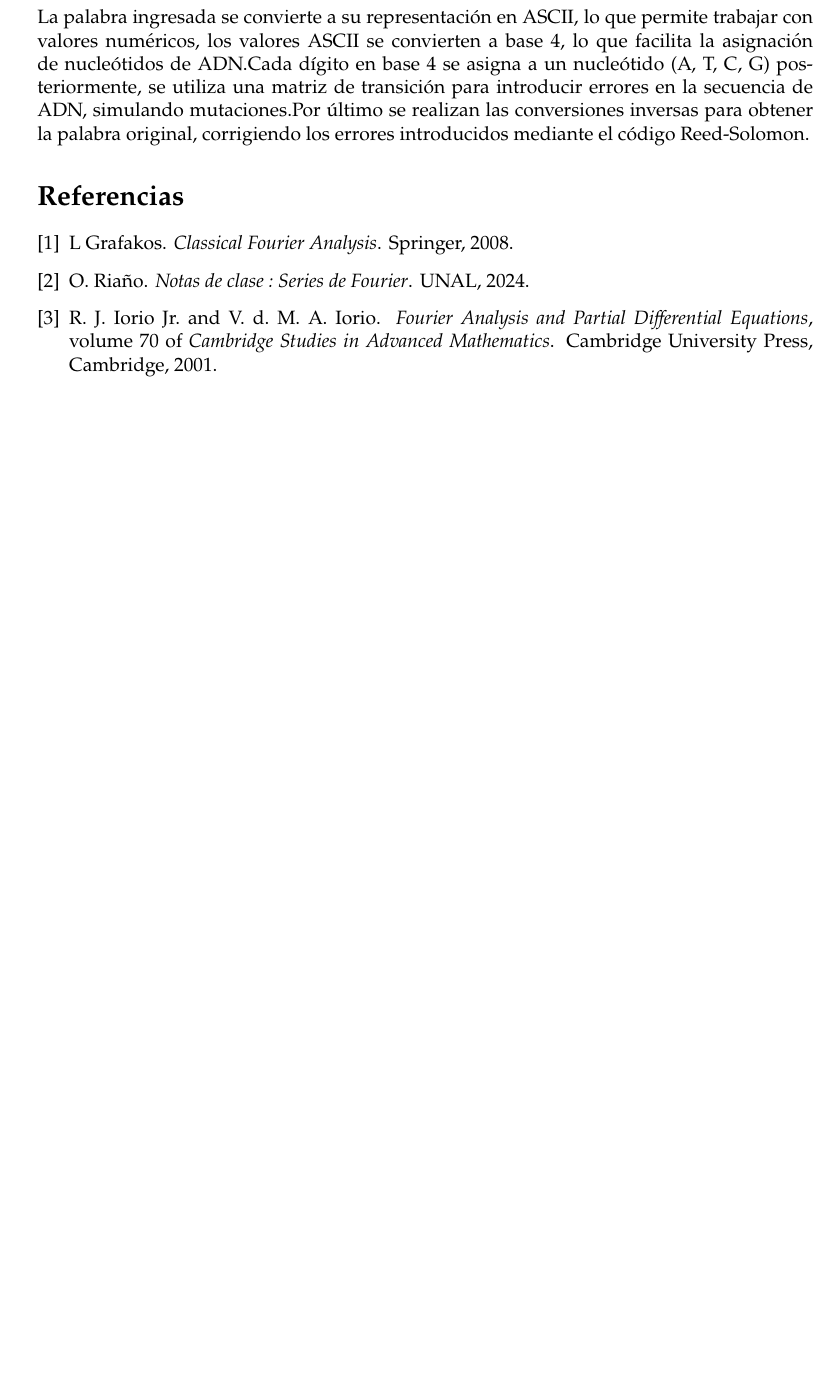
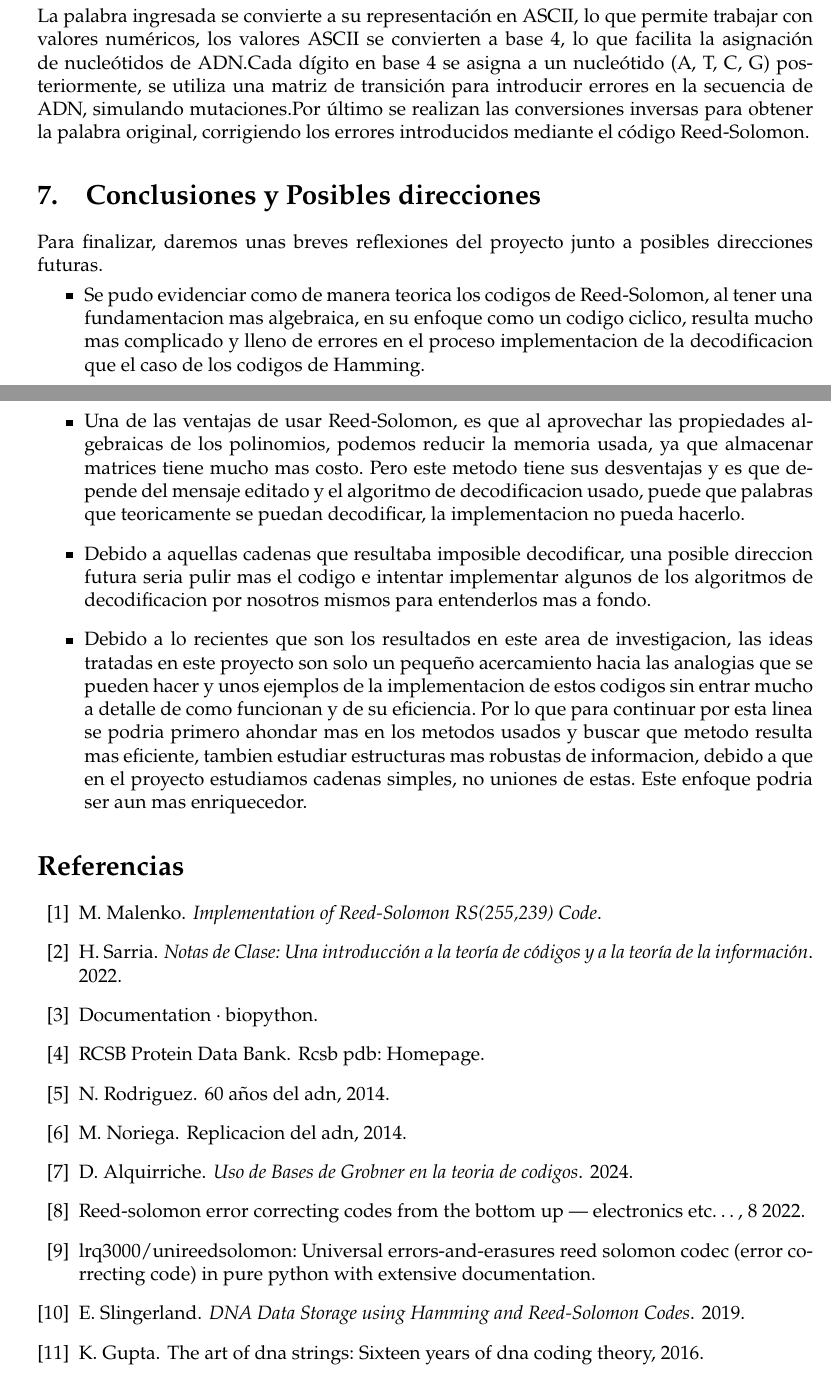
Before and after one commit to FoxToast8a/BioCodigos, a LaTeX paper (Documento/main.tex, which reads Documento/Conclusiones.tex, Documento/references.bib): part of page 15 of 15 before the commit and two parts of pages 15 and 16 of 16 after it, the two joined at a grey line, cut so that both start at the same text, the shorter picture padded with empty space. The pictures show the PDF file Documento/main.pdf that the author committed with the source.

Commit message:
ref y conc

```diff
--- /dev/null
+++ b/Documento/Conclusiones.tex
@@ -0,0 +1,8 @@
+%!TEX root = main.tex
+Para finalizar, daremos unas breves reflexiones del proyecto junto a posibles direcciones futuras.
+\begin{itemize}
+    \item Se pudo evidenciar como de manera teorica los codigos de Reed-Solomon, al tener una fundamentacion mas algebraica, en su enfoque como un codigo ciclico, resulta mucho mas complicado y lleno de errores en el proceso implementacion de la decodificacion que el caso de los codigos de Hamming.
+    \item Una de las ventajas de usar Reed-Solomon, es que al aprovechar las propiedades algebraicas de los polinomios, podemos reducir la memoria usada, ya que almacenar matrices tiene mucho mas costo. Pero este metodo tiene sus desventajas y es que depende del mensaje editado y el algoritmo de decodificacion usado, puede que palabras que teoricamente se puedan decodificar, la implementacion no pueda hacerlo.
+    \item Debido a aquellas cadenas que resultaba imposible decodificar, una posible direccion futura seria pulir mas el codigo e intentar implementar algunos de los algoritmos de decodificacion por nosotros mismos para entenderlos mas a fondo.
+    \item Debido a lo recientes que son los resultados en este area de investigacion, las ideas tratadas en este proyecto son solo un pequeño acercamiento hacia las analogias que se pueden hacer y unos ejemplos de la implementacion de estos codigos sin entrar mucho a detalle de como funcionan y de su eficiencia. Por lo que para continuar por esta linea se podria primero ahondar mas en los metodos usados y buscar que metodo resulta mas eficiente, tambien estudiar estructuras mas robustas de informacion, debido a que en el proyecto estudiamos cadenas simples, no uniones de estas. Este enfoque podria ser aun mas enriquecedor.
+\end{itemize}
--- a/Documento/main.tex
+++ b/Documento/main.tex
@@ -73,8 +73,9 @@ En esta sección daremos los hechos mas relevantes de los códigos que utilizare
 \section{Codigos y ADN}
 En esta sección estudiaremos la manera en la que aplicaremos los códigos lineales escogidos, cuales serán nuestras pautas de partida, por que las tomamos así, y algún ejemplo netamente demostrativo para entender las ideas subyacentes.
 \input{ReedADN}
-
 \input{implementacion}
+\section{Conclusiones y Posibles direcciones}
+\input{Conclusiones}
 \bibliographystyle{unsrt}
 
 \bibliography{references}
--- a/Documento/references.bib
+++ b/Documento/references.bib
@@ -1,11 +1,6 @@
-@book{grafakos2008classical,
-  title={Classical Fourier Analysis},
-  author={Grafakos, L},
-  year={2008},
-  publisher={Springer}
+
+@book{example,
+  title={Implementation of Reed-Solomon RS(255,239)
+Code},
+  author={Malenko, M.},
 }
-@book{ogrianoc,
-  title={Notas de clase : Series de Fourier},
-  author={Riaño, O.},
-  year={2024},
-  publisher={UNAL}
@@ -12,9 +10,4 @@
+información},
+  author={Sarria, H.},
+  year = {2022}
 }
-@book{iorio2001fourier,
-  author    = {R. J. Iorio Jr. and V. d. M. A. Iorio},
-  title     = {Fourier Analysis and Partial Differential Equations},
-  volume    = {70},
-  series    = {Cambridge Studies in Advanced Mathematics},
-  publisher = {Cambridge University Press},
-  address   = {Cambridge},
-  year      = {2001}
@@ -21 +19,4 @@
+year = {},
 }
+@misc{RCSBPDBH49:online,
+author = {RCSB Protein Data Bank},
@@ -21,0 +26 @@
+year = {},
@@ -21,0 +31,39 @@
+  year = {2014}
+}
+@misc{Untitled55:online,
+author = {Noriega, M.},
+  title = {Replicacion del ADN},
+  year = {2014}
+}
+
+@book{alqui,
+  title={Uso de Bases de Grobner en la teoria de codigos},
+  author={Alquirriche, D.},
+  year = {2024}
+}
+
+@misc{ReedSolo19:online,
+author = {},
+  title = {Reed-Solomon Error Correcting Codes from the Bottom Up | Electronics etc…},
+  url = "https://tomverbeure.github.io/2022/08/07/Reed-Solomon.html#introduction",
+month = {8},
+year = {2022},
+}
+@misc{lrq3000u75:online,
+author = {},
+  title = {lrq3000/unireedsolomon: Universal errors-and-erasures Reed Solomon codec (error correcting code) in pure Python with extensive documentation},
+  url = "https://github.com/lrq3000/unireedsolomon",
+month = {},
+year = {},
+}
+
+@book{HammingReed,
+  title={DNA Data Storage using Hamming and Reed-Solomon Codes},
+  author={Slingerland, E.},
+  year={2019},
+}
+
+@misc{limbachiya2016artdnastringssixteen,
+      title={The Art of DNA Strings: Sixteen Years of DNA Coding Theory},
+      author={Gupta, K.},
+      year={2016},
```
Also changed, not shown: Documento/main.pdf, Documento/references.bib (20 more changed lines).
